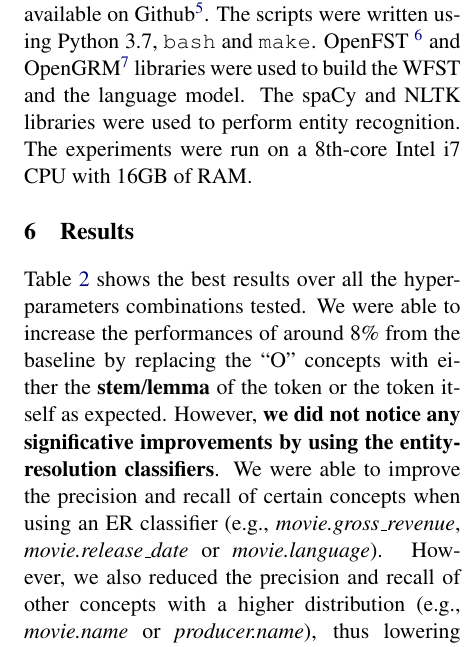
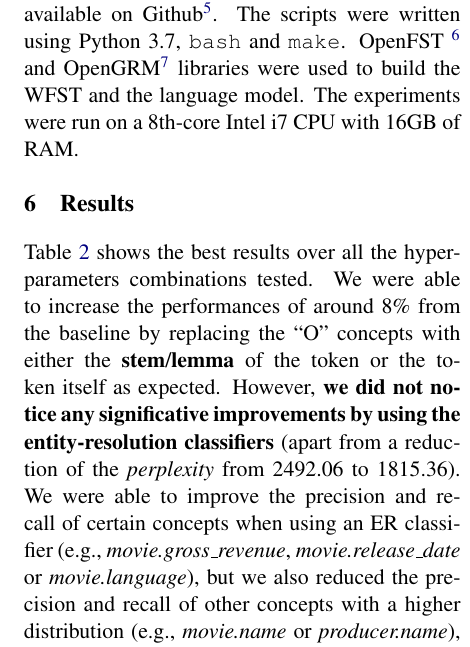
Before and after one commit to geektoni/concept_tagging_NLP, a LaTeX paper (report/giovanni_de_toni_197814.tex): part of one column of page 4 of 4, cut so that both start at the same text. Compiled offline with pdfLaTeX.

Commit message:
Minor fixes to the report.

```diff
--- a/report/giovanni_de_toni_197814.tex
+++ b/report/giovanni_de_toni_197814.tex
@@ -210,7 +210,7 @@ Then, we need to find the path which minimizes the cost within the final transdu
 We run several experiments to assess the quality of
 the SLU models. For each provided solution, we performed an \textbf{extensive hyperparameters search} by trying several \textbf{smoothing techniques}, \textbf{ngram sizes}, \textbf{pruning frequencies} and the ``O" concept replacement methods. As a metric, we tried to find the solution which maximizes the \textit{F1-score} over the test set. Each solution was evaluated by using \textit{K-fold cross-validation} ($k=3$) and the best result was then recorded. Firstly, we evaluated the SLU model based directly on the given dataset without any further improvements. The best combination was then used as a baseline. Secondly, we evaluated the ER SLU model.
 
-The code employed for the project is publicy available on Github\footnote{\url{https://github.com/geektoni/concept\_tagging\_NLP}}. The scripts were written using Python 3.7, \texttt{bash} and \texttt{make}. OpenFST \footnote{\url{http://www.openfst.org/}} and OpenGRM\footnote{\url{http://www.opengrm.org/}} libraries were used to build the WFST and the language model. The spaCy and NLTK libraries were used to perform entity recognition.
+The code employed for the project is publicy available on Github\footnote{\url{https://github.com/geektoni/concept\_tagging\_NLP}}. The scripts were written using Python 3.7, \texttt{bash} and \texttt{make}. OpenFST \footnote{\url{http://www.openfst.org/}} and OpenGRM\footnote{\url{http://www.opengrm.org/}} libraries were used to build the WFST and the language model.
 The experiments were run on a 8th-core Intel i7 CPU with 16GB of RAM.
 
 
@@ -218,8 +218,7 @@ The experiments were run on a 8th-core Intel i7 CPU with 16GB of RAM.
 \section{Results}
 
 Table \ref{tab:eval-resuts} shows the best results over all the hyperparameters combinations tested. We were able to increase the performances of around 8\% from the baseline by replacing the ``O" concepts with either the \textbf{stem}/\textbf{lemma} of the token or the token itself as expected.
-However, \textbf{we did not notice any significative improvements by using the entity-resolution classifiers}. We were able to improve the precision and recall of certain concepts when using an ER classifier (e.g., \textit{movie.gross\_revenue}, \textit{movie.release\_date} or \textit{movie.language}).
-However, we also reduced the precision and recall of other concepts with a higher distribution (e.g., \textit{movie.name} or \textit{producer.name}), thus lowering the overall performances. The ER SLU model performs a little better when using the Witten-Bell/Katz smoothing method, but we did not gain any important improvement. We also discovered that \textbf{the spaCy ER classifier performs better than the NLTK ER classifier}.
+However, \textbf{we did not notice any significative improvements by using the entity-resolution classifiers} (apart from a reduction of the \textit{perplexity} from 2492.06 to 1815.36).  We were able to improve the precision and recall of certain concepts when using an ER classifier (e.g., \textit{movie.gross\_revenue}, \textit{movie.release\_date} or \textit{movie.language}), but we also reduced the precision and recall of other concepts with a higher distribution (e.g., \textit{movie.name} or \textit{producer.name}), thus lowering the overall performances. The ER SLU model performs a little better when using the Witten-Bell/Katz smoothing method, but we did not gain any important improvement. We also discovered that \textbf{the spaCy ER classifier performs better than the NLTK ER classifier}.
 Therefore, the performance with NLTK were not reported in this report since they almost similar to the non-ER SLU results.
 
 We think that adding an ER classifier does not improve the performances mainly for one reason. \textbf{The spaCy ER tool is not very precise}. It was trained on the OntoNotes dataset \footnote{\url{https://catalog.ldc.upenn.edu/LDC2013T19}} which is a general source for annotated text and it is not specific for the movie domain. Therefore, the entities used are quite general (e.g., PERSON instead of ACTOR or DIRECTOR). This caused some errors when doing entity resolution (e.g., ``\textit{apollo 13}" is the title of a film, but just 13 was recognized as a CARDINAL entity, while both the tokens should have been recognized).
```
Also changed, not shown: report/giovanni_de_toni_197814.pdf.
